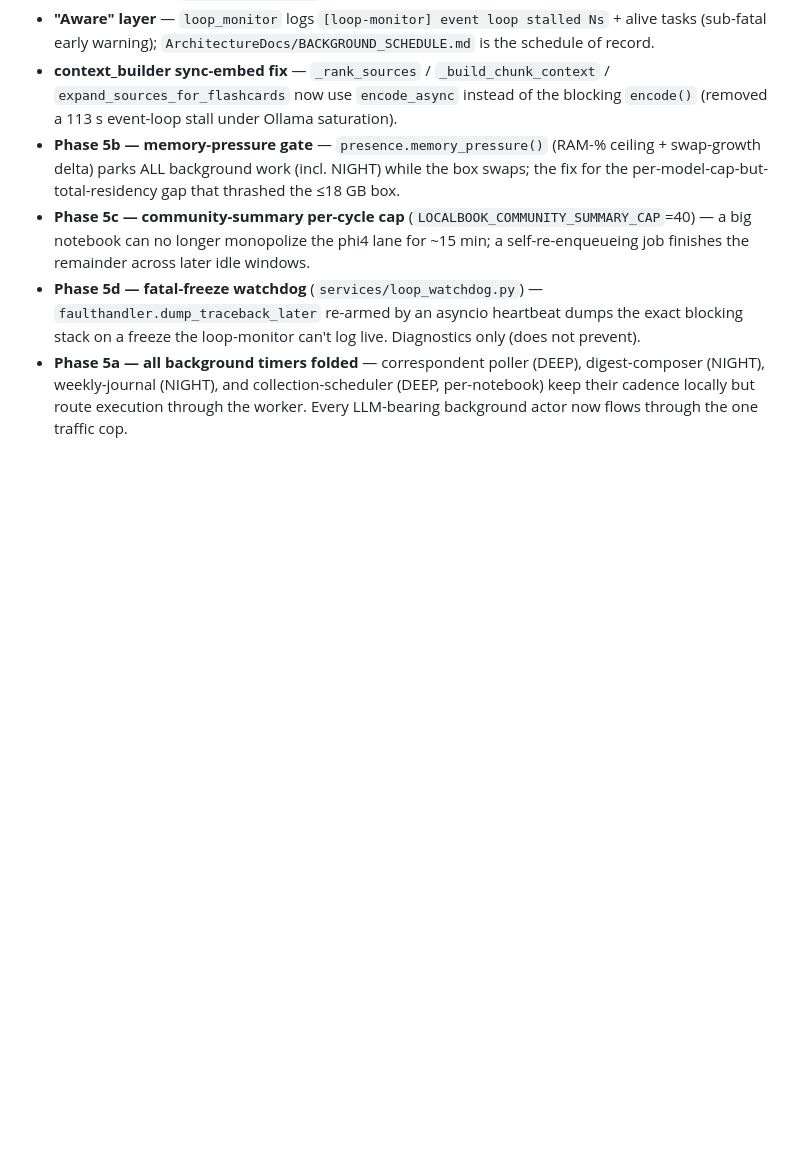
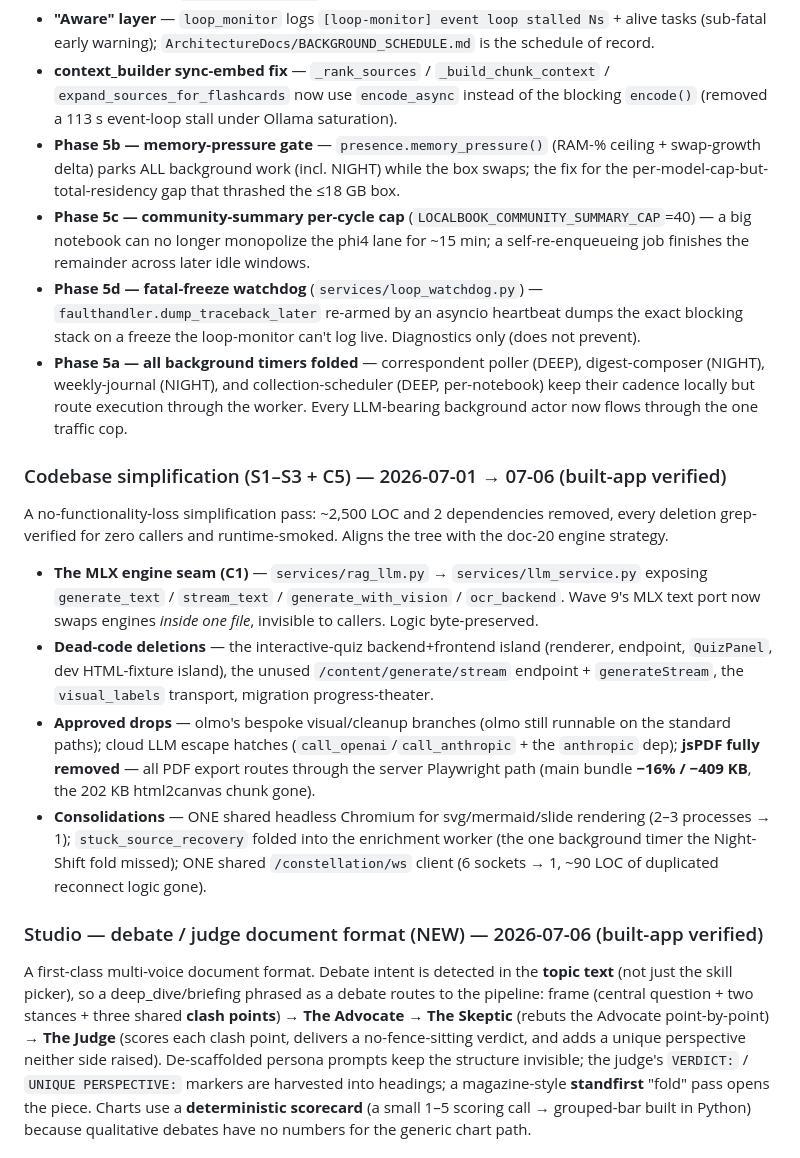
Before and after one commit to patsteph/LocalBook, a Markdown page: CHANGELOG.md, the part around one of its changes. GitHub-like rendering; blank space fills up the shorter version.

```diff
--- a/CHANGELOG.md
+++ b/CHANGELOG.md
@@ -20,3 +20,17 @@ sprawl, so the CORE loop (upload→ingest→ask→answer→output) always preemp
 - **Phase 5c — community-summary per-cycle cap** (`LOCALBOOK_COMMUNITY_SUMMARY_CAP`=40) — a big notebook can no longer monopolize the phi4 lane for ~15 min; a self-re-enqueueing job finishes the remainder across later idle windows.
 - **Phase 5d — fatal-freeze watchdog** (`services/loop_watchdog.py`) — `faulthandler.dump_traceback_later` re-armed by an asyncio heartbeat dumps the exact blocking stack on a freeze the loop-monitor can't log live. Diagnostics only (does not prevent).
 - **Phase 5a — all background timers folded** — correspondent poller (DEEP), digest-composer (NIGHT), weekly-journal (NIGHT), and collection-scheduler (DEEP, per-notebook) keep their cadence locally but route execution through the worker. Every LLM-bearing background actor now flows through the one traffic cop.
+
+### Codebase simplification (S1–S3 + C5) — 2026-07-01 → 07-06 (built-app verified)
+
+A no-functionality-loss simplification pass: ~2,500 LOC and 2 dependencies removed, every deletion grep-verified for zero callers and runtime-smoked. Aligns the tree with the doc-20 engine strategy.
+
+- **The MLX engine seam (C1)** — `services/rag_llm.py` → `services/llm_service.py` exposing `generate_text` / `stream_text` / `generate_with_vision` / `ocr_backend`. Wave 9's MLX text port now swaps engines *inside one file*, invisible to callers. Logic byte-preserved.
+- **Dead-code deletions** — the interactive-quiz backend+frontend island (renderer, endpoint, `QuizPanel`, dev HTML-fixture island), the unused `/content/generate/stream` endpoint + `generateStream`, the `visual_labels` transport, migration progress-theater.
+- **Approved drops** — olmo's bespoke visual/cleanup branches (olmo still runnable on the standard paths); cloud LLM escape hatches (`call_openai`/`call_anthropic` + the `anthropic` dep); **jsPDF fully removed** — all PDF export routes through the server Playwright path (main bundle **−16% / −409 KB**, the 202 KB html2canvas chunk gone).
+- **Consolidations** — ONE shared headless Chromium for svg/mermaid/slide rendering (2–3 processes → 1); `stuck_source_recovery` folded into the enrichment worker (the one background timer the Night-Shift fold missed); ONE shared `/constellation/ws` client (6 sockets → 1, ~90 LOC of duplicated reconnect logic gone).
+
+### Studio — debate / judge document format (NEW) — 2026-07-06 (built-app verified)
+
+A first-class multi-voice document format. Debate intent is detected in the **topic text** (not just the skill picker), so a deep_dive/briefing phrased as a debate routes to the pipeline: frame (central question + two stances + three shared **clash points**) → **The Advocate** → **The Skeptic** (rebuts the Advocate point-by-point) → **The Judge** (scores each clash point, delivers a no-fence-sitting verdict, and adds a unique perspective neither side raised). De-scaffolded persona prompts keep the structure invisible; the judge's `VERDICT:` / `UNIQUE PERSPECTIVE:` markers are harvested into headings; a magazine-style **standfirst** "fold" pass opens the piece. Charts use a **deterministic scorecard** (a small 1–5 scoring call → grouped-bar built in Python) because qualitative debates have no numbers for the generic chart path.
+
```
Also changed, not shown: other parts of CHANGELOG.md (+9 -0 lines).
